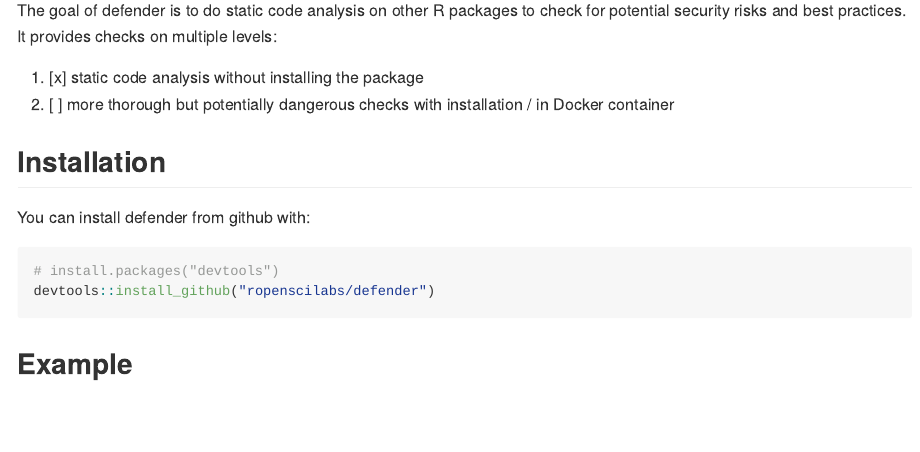
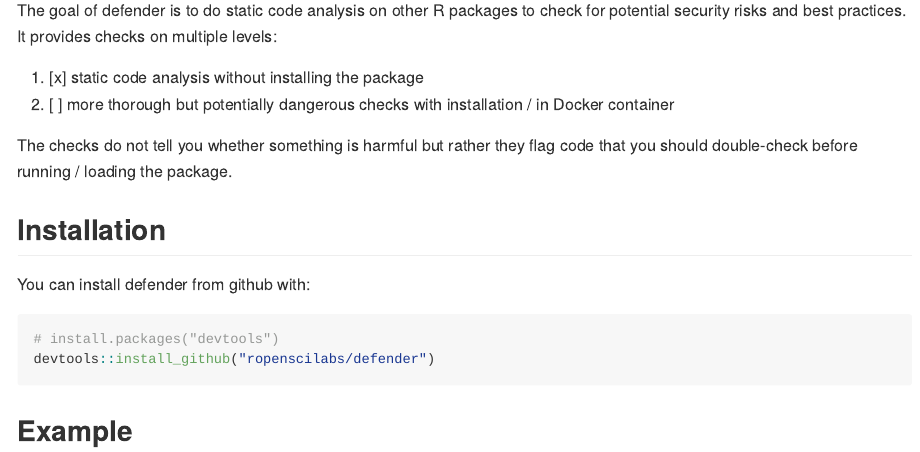
Before and after one commit to ropensci-archive/defender, an R Markdown document (README.Rmd): the page in a window 1100 px wide, from 110 px down. The pictures show the output file README.md that the author committed with the source, drawn offline in the style of GitHub; badge pictures from the web are left out.

Commit message:
update readme with goal

```diff
--- a/README.Rmd
+++ b/README.Rmd
@@ -22,6 +22,8 @@
 1. [x] static code analysis without installing the package
 2. [ ] more thorough but potentially dangerous checks with installation / in Docker container
 
+The checks do not tell you whether something is harmful but rather they flag code that you should double-check before running / loading the package.
+
 ## Installation
 
 You can install defender from github with:
```
Also changed, not shown: README.md.
